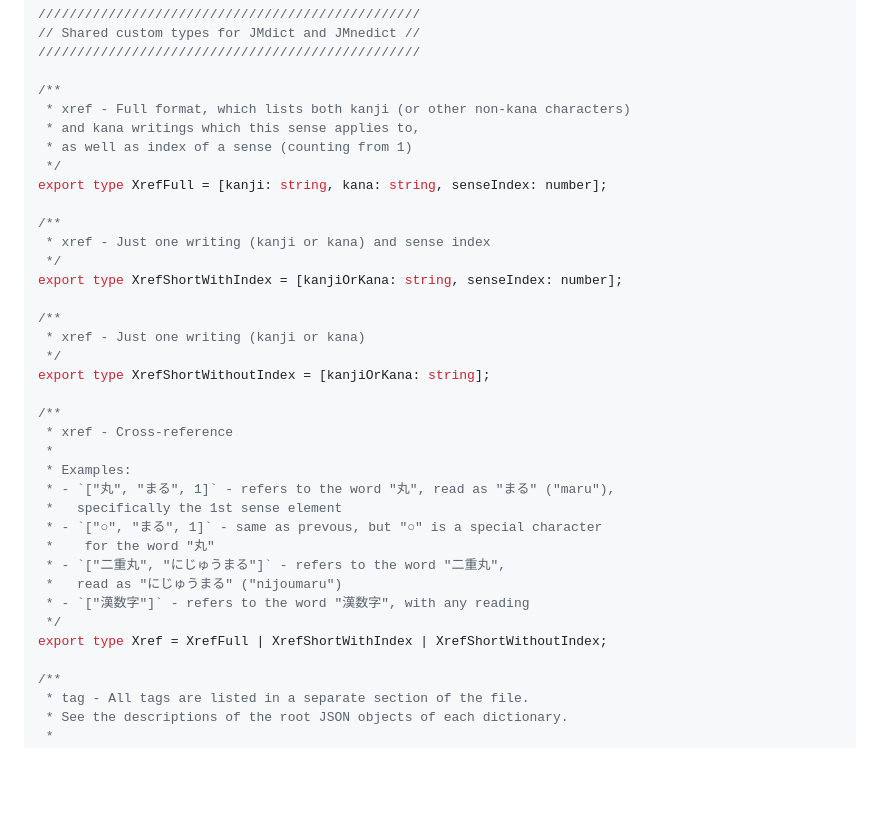
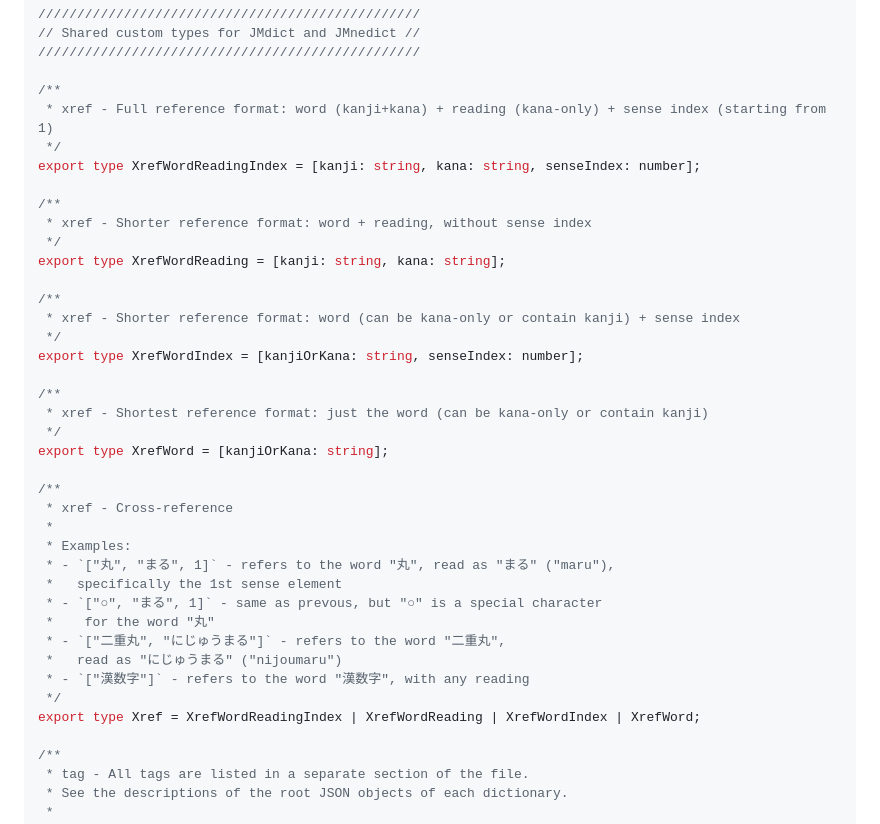
Before and after one commit to scriptin/jmdict-simplified, a Markdown page: README.md, the part around one of its changes. GitHub-like rendering; blank space fills up the shorter version.

Commit message:
Fix Xref type

```diff
--- a/README.md
+++ b/README.md
@@ -116,21 +116,24 @@ Main concepts:
 /////////////////////////////////////////////////
 
 /**
- * xref - Full format, which lists both kanji (or other non-kana characters)
- * and kana writings which this sense applies to,
- * as well as index of a sense (counting from 1)
+ * xref - Full reference format: word (kanji+kana) + reading (kana-only) + sense index (starting from 1)
  */
-export type XrefFull = [kanji: string, kana: string, senseIndex: number];
+export type XrefWordReadingIndex = [kanji: string, kana: string, senseIndex: number];
 
 /**
- * xref - Just one writing (kanji or kana) and sense index
+ * xref - Shorter reference format: word + reading, without sense index
  */
-export type XrefShortWithIndex = [kanjiOrKana: string, senseIndex: number];
+export type XrefWordReading = [kanji: string, kana: string];
 
 /**
- * xref - Just one writing (kanji or kana)
+ * xref - Shorter reference format: word (can be kana-only or contain kanji) + sense index
  */
-export type XrefShortWithoutIndex = [kanjiOrKana: string];
+export type XrefWordIndex = [kanjiOrKana: string, senseIndex: number];
+
+/**
+ * xref - Shortest reference format: just the word (can be kana-only or contain kanji)
+ */
+export type XrefWord = [kanjiOrKana: string];
 
 /**
  * xref - Cross-reference
@@ -144,7 +147,7 @@ export type XrefShortWithoutIndex = [kanjiOrKana: string];
  *   read as "にじゅうまる" ("nijoumaru")
  * - `["漢数字"]` - refers to the word "漢数字", with any reading
  */
-export type Xref = XrefFull | XrefShortWithIndex | XrefShortWithoutIndex;
+export type Xref = XrefWordReadingIndex | XrefWordReading | XrefWordIndex | XrefWord;
 
 /**
  * tag - All tags are listed in a separate section of the file.
```
Also changed, not shown: other parts of README.md (+0 -1 lines).
